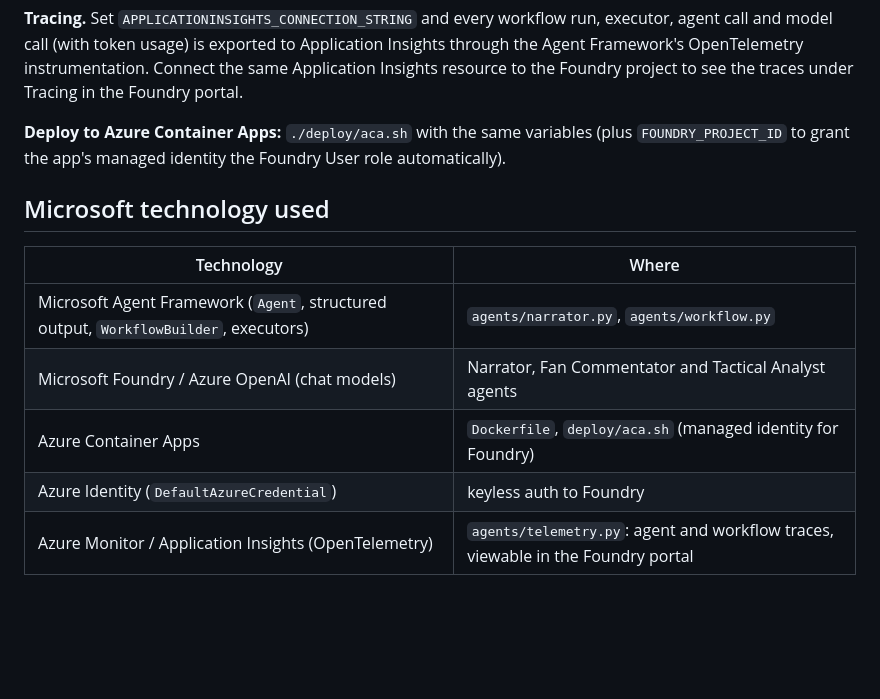
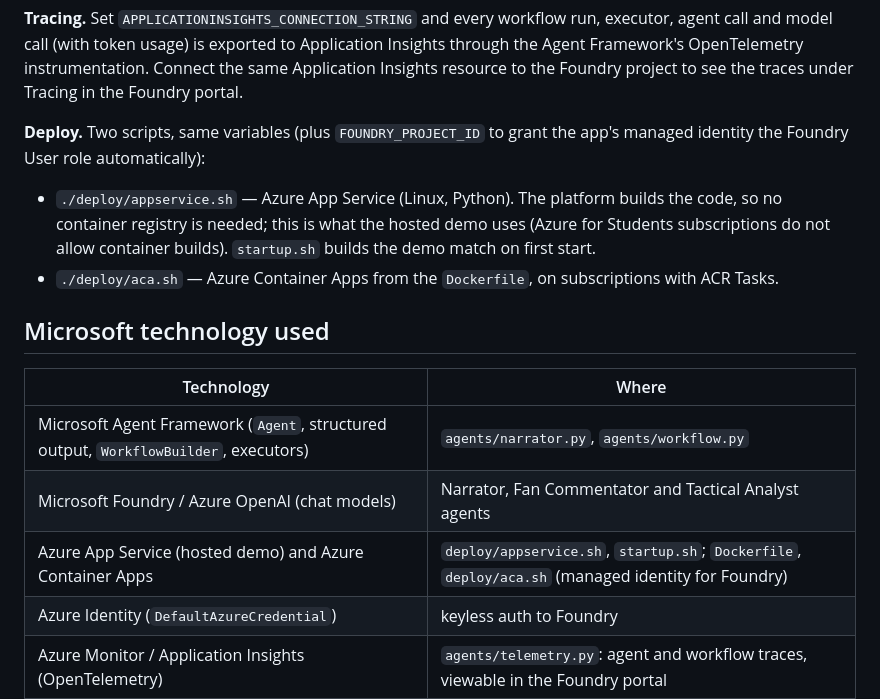
Before and after one commit to DanielXu528/chance-genesis, a Markdown page: README.md, the part around the change. Drawn GitHub-style; blank space fills up the shorter version.

Commit message:
README: App Service deployment
Co-Authored-By: Claude Opus 5.5 <noreply@anthropic.com>
Claude-Session: https://claude.ai/code/session_0182Susq4e44WpgnqXVKRqWN

```diff
--- a/README.md
+++ b/README.md
@@ -302,8 +302,13 @@ and model call (with token usage) is exported to Application Insights through th
 OpenTelemetry instrumentation. Connect the same Application Insights resource to the Foundry project to
 see the traces under Tracing in the Foundry portal.
 
-**Deploy to Azure Container Apps:** `./deploy/aca.sh` with the same variables (plus `FOUNDRY_PROJECT_ID`
-to grant the app's managed identity the Foundry User role automatically).
+**Deploy.** Two scripts, same variables (plus `FOUNDRY_PROJECT_ID` to grant the app's managed identity the
+Foundry User role automatically):
+
+- `./deploy/appservice.sh` — Azure App Service (Linux, Python). The platform builds the code, so no
+  container registry is needed; this is what the hosted demo uses (Azure for Students subscriptions do not
+  allow container builds). `startup.sh` builds the demo match on first start.
+- `./deploy/aca.sh` — Azure Container Apps from the `Dockerfile`, on subscriptions with ACR Tasks.
 
 ## Microsoft technology used
 
@@ -311,7 +316,7 @@ to grant the app's managed identity the Foundry User role automatically).
 |---|---|
 | Microsoft Agent Framework (`Agent`, structured output, `WorkflowBuilder`, executors) | `agents/narrator.py`, `agents/workflow.py` |
 | Microsoft Foundry / Azure OpenAI (chat models) | Narrator, Fan Commentator and Tactical Analyst agents |
-| Azure Container Apps | `Dockerfile`, `deploy/aca.sh` (managed identity for Foundry) |
+| Azure App Service (hosted demo) and Azure Container Apps | `deploy/appservice.sh`, `startup.sh`; `Dockerfile`, `deploy/aca.sh` (managed identity for Foundry) |
 | Azure Identity (`DefaultAzureCredential`) | keyless auth to Foundry |
 | Azure Monitor / Application Insights (OpenTelemetry) | `agents/telemetry.py`: agent and workflow traces, viewable in the Foundry portal |
 
```
